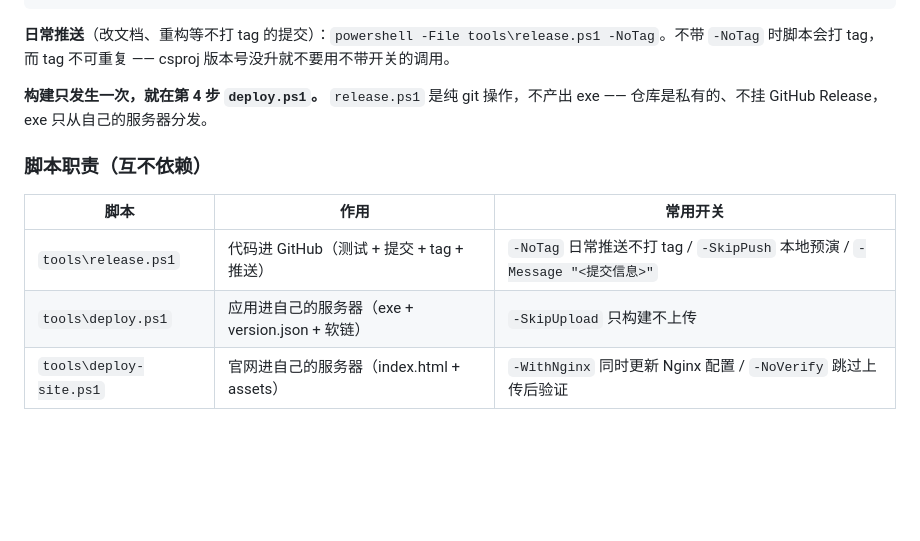
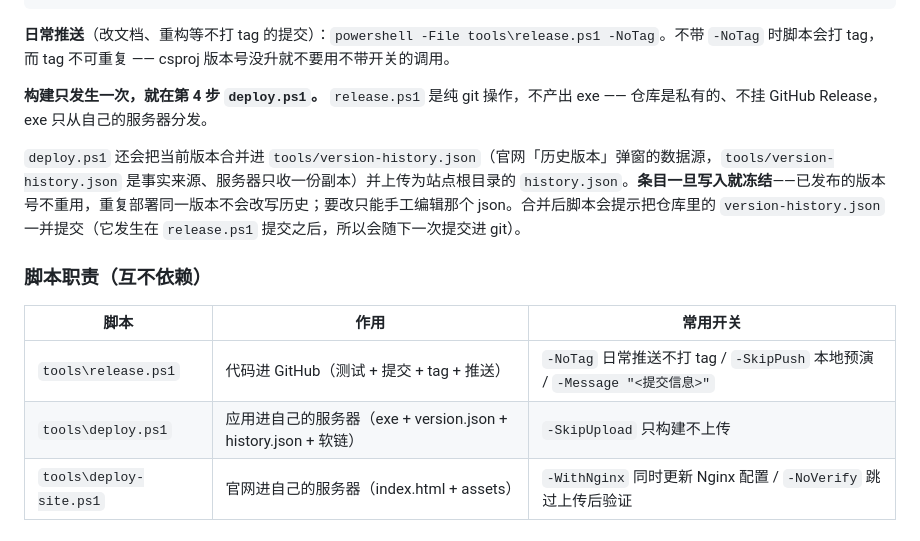
Before and after one commit to lhf-hub/salaryticker, a Markdown page: CLAUDE.md, the part around the change. Drawn GitHub-style; blank space fills up the shorter version.

Commit message:
docs: CLAUDE.md 补上 history.json 的维护规则
脚本职责表与发布流程里说明 deploy.ps1 现在还会维护并上传版本历史清单，
以及"条目一旦写入就冻结"这条（已发布的版本号不重用）。

```diff
--- a/CLAUDE.md
+++ b/CLAUDE.md
@@ -83,12 +83,14 @@ powershell -File tools\deploy-site.ps1
 
 **构建只发生一次，就在第 4 步 `deploy.ps1`。** `release.ps1` 是纯 git 操作，不产出 exe —— 仓库是私有的、不挂 GitHub Release，exe 只从自己的服务器分发。
 
+`deploy.ps1` 还会把当前版本合并进 `tools/version-history.json`（官网「历史版本」弹窗的数据源，`tools/version-history.json` 是事实来源、服务器只收一份副本）并上传为站点根目录的 `history.json`。**条目一旦写入就冻结**——已发布的版本号不重用，重复部署同一版本不会改写历史；要改只能手工编辑那个 json。合并后脚本会提示把仓库里的 `version-history.json` 一并提交（它发生在 `release.ps1` 提交之后，所以会随下一次提交进 git）。
+
 ### 脚本职责（互不依赖）
 
 | 脚本 | 作用 | 常用开关 |
 |---|---|---|
 | `tools\release.ps1` | 代码进 GitHub（测试 + 提交 + tag + 推送） | `-NoTag` 日常推送不打 tag / `-SkipPush` 本地预演 / `-Message "<提交信息>"` |
-| `tools\deploy.ps1` | 应用进自己的服务器（exe + version.json + 软链） | `-SkipUpload` 只构建不上传 |
+| `tools\deploy.ps1` | 应用进自己的服务器（exe + version.json + history.json + 软链） | `-SkipUpload` 只构建不上传 |
 | `tools\deploy-site.ps1` | 官网进自己的服务器（index.html + assets） | `-WithNginx` 同时更新 Nginx 配置 / `-NoVerify` 跳过上传后验证 |
 
 ## 五、敏感文件（已 gitignore，**绝不提交**）
```
